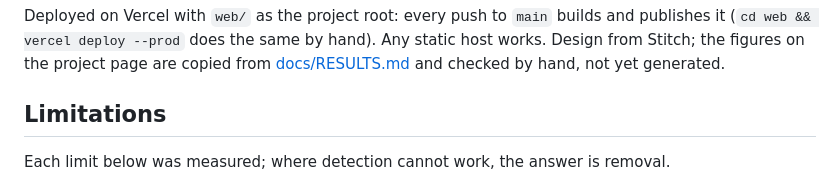
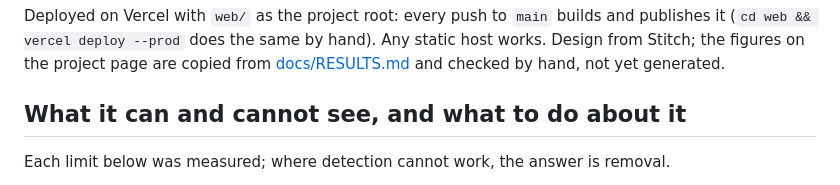
Before and after one commit to aaditripi18/Stowaway, a Markdown page: README.md, the part around the change. Rendered like a GitHub page.

Commit message:
README: the limitations heading matches the site
Co-Authored-By: Claude Opus 5.5 <noreply@anthropic.com>

```diff
--- a/README.md
+++ b/README.md
@@ -239,7 +239,7 @@ and publishes it (`cd web && vercel deploy --prod` does the same by hand). Any
 static host works. Design from Stitch; the figures on the project page are copied from
 [docs/RESULTS.md](docs/RESULTS.md) and checked by hand, not yet generated.
 
-## Limitations
+## What it can and cannot see, and what to do about it
 
 Each limit below was measured; where detection cannot work, the answer is
 removal.
```
